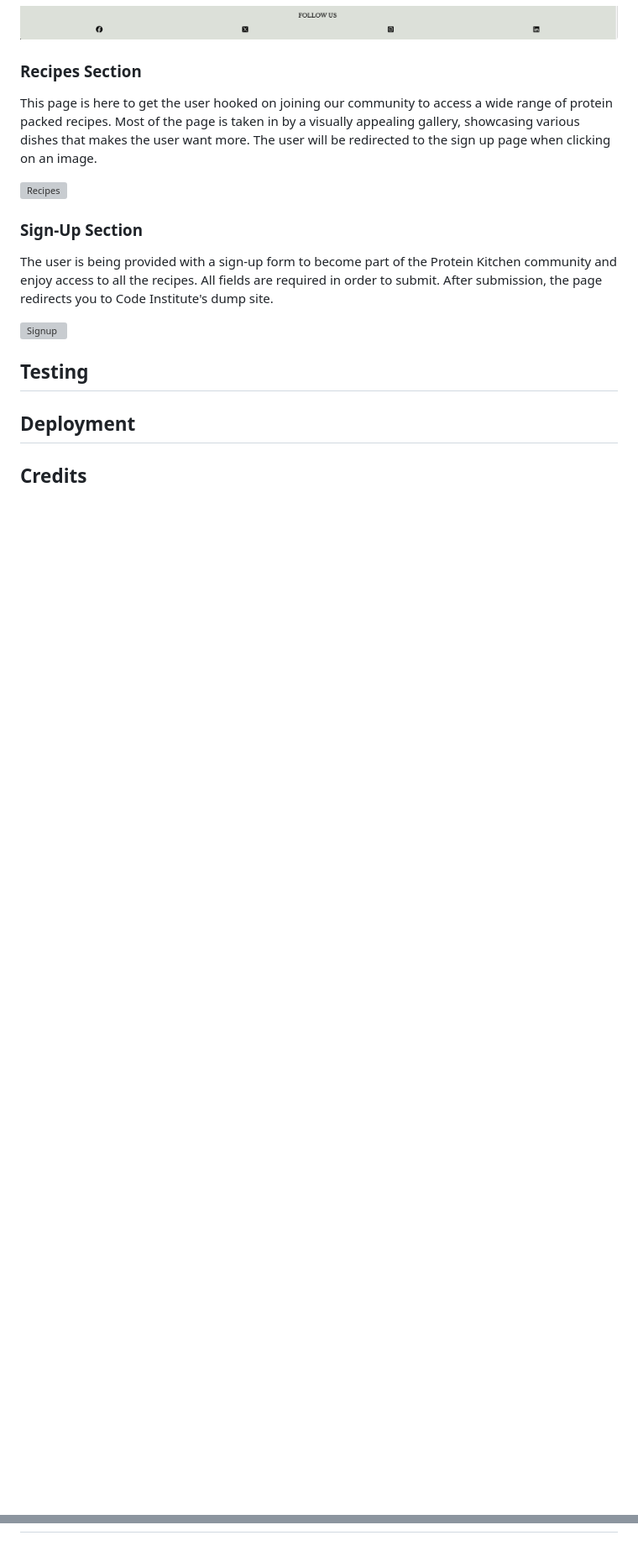
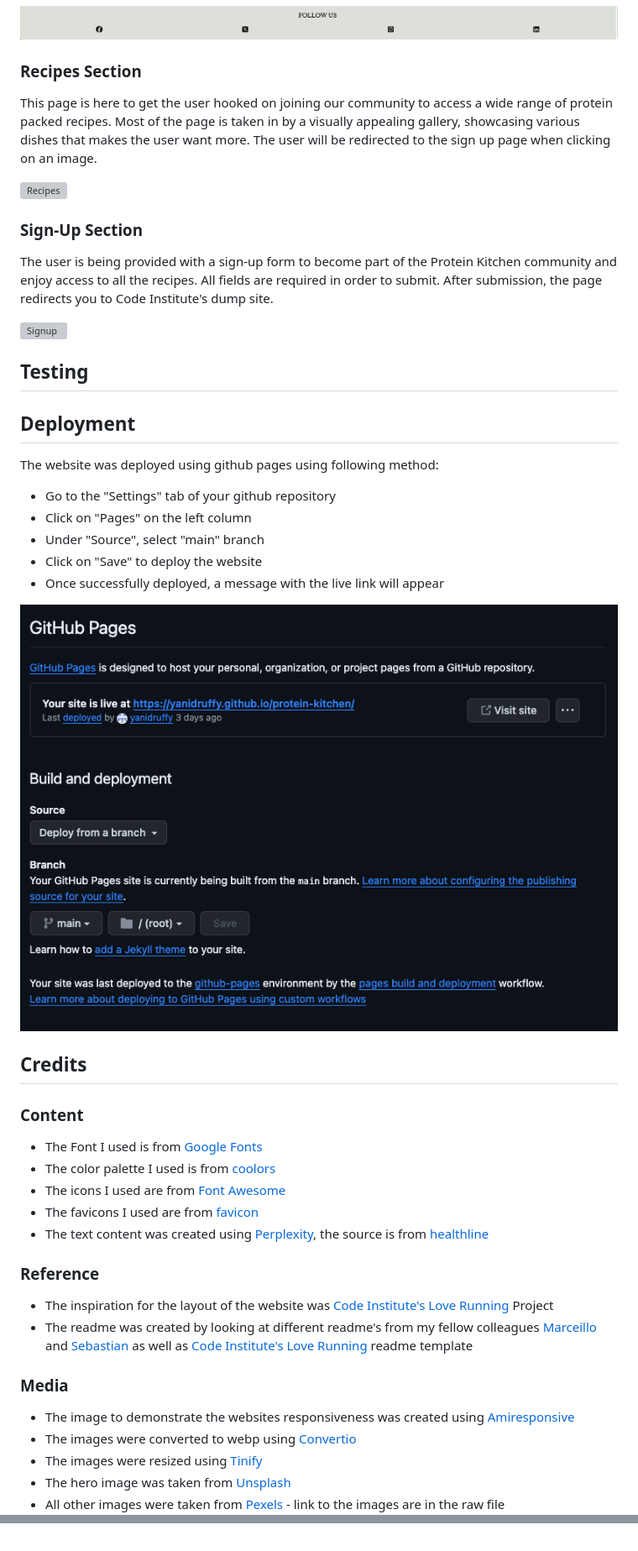
Before and after one commit to yanidruffy/protein-kitchen, a Markdown page: README.md, 2 parts joined by grey strips. Shown: that part at 84% size. Rendered like a GitHub page; pictures changed too: assets/readme-images/deployment.png (added); blank space fills up the shorter version; grey boxes are pictures that could not be loaded.

Commit message:
docs: add Deployment and Credits content to readme

```diff
--- a/README.md
+++ b/README.md
@@ -40,4 +40,31 @@ After submission, the page redirects you to Code Institute's dump site.
 ![Signup](./assets/readme-images/signup.png)
 ## Testing
 ## Deployment
+The website was deployed using github pages using following method:
+- Go to the "Settings" tab of your github repository
+- Click on "Pages" on the left column
+- Under "Source", select "main" branch
+- Click on "Save" to deploy the website
+- Once successfully deployed, a message with the live link will appear
+
+![Deployment](./assets/readme-images/deployment.png)
 ## Credits
+### Content
+- The Font I used is from [Google Fonts](https://fonts.google.com/)
+- The color palette I used is from [coolors](https://coolors.co/)
+- The icons I used are from [Font Awesome](https://fontawesome.com/)
+- The favicons I used are from [favicon](https://favicon.io/)
+- The text content was created using [Perplexity](https://www.perplexity.ai/), the source is from [healthline](https://www.healthline.com/nutrition/10-reasons-to-eat-more-protein)
+
+### Reference
+- The inspiration for the layout of the website was [Code Institute's Love Running](https://github.com/Code-Institute-Solutions/love-running-v3) Project
+- The readme was created by looking at different readme's from my fellow colleagues [Marceillo](https://github.com/Marceillo/mindfulness/blob/main/README.md) and [Sebastian](https://github.com/Mienjung97/Owning-Cats/blob/main/README.md) as well as [Code Institute's Love Running](https://github.com/Code-Institute-Solutions/readme-template) readme template
+
+### Media
+- The image to demonstrate the websites responsiveness was created using [Amiresponsive](https://ui.dev/amiresponsive
+)
+- The images were converted to webp using [Convertio](https://convertio.co/de/jpg-webp/)
+- The images were resized using [Tinify](https://tinypng.com/)
+- The hero image was taken from [Unsplash](https://unsplash.com/photos/egg-on-white-ceramic-plate-beside-stainless-steel-fork-and-knife-9sgaZwWw-WA?utm_content=creditCopyText&utm_medium=referral&utm_source=unsplash/)
+- All other images were taken from [Pexels](https://www.pexels.com/) - link to the images are in the raw file
+
@@ -44,9 +74,6 @@ After submission, the page redirects you to Code Institute's dump site.
 <!-- mention that I started committing in the past tense but learned about the best practices and submitted them in the present moving forward
 also mention, submitting more frequently and in smaller scale -->
 
-<!-- hero image credits:
-Photo by Priscilla Du Preez: https://unsplash.com/photos/egg-on-white-ceramic-plate-beside-stainless-steel-fork-and-knife-9sgaZwWw-WA?utm_content=creditCopyText&utm_medium=referral&utm_source=unsplash/
-  -->
 <!-- gallery image credits:
 Photo by Malidate Van: https://www.pexels.com/photo/steak-food-769289/
 Photo by Engin Akyurt: https://www.pexels.com/photo/plate-of-fries-and-burger-3219483/
@@ -60,8 +87,3 @@ Photo by Piotr Arnoldes: https://www.pexels.com/photo/tasty-toast-with-pepperoni
 -->
 <!-- signup image credits:
 Photo by SHVETS production: https://www.pexels.com/photo/confectioner-cooking-tasty-cupcakes-in-kitchen-7525118/ -->
-<!-- content credits:
-https://www.healthline.com/nutrition/10-reasons-to-eat-more-protein#TOC_TITLE_HDR_9 -->
-<!-- https://formdump.codeinstitute.net -->
-
-<!-- favicon -->
```
Also changed, not shown: other parts of README.md (+3 -0 lines).
